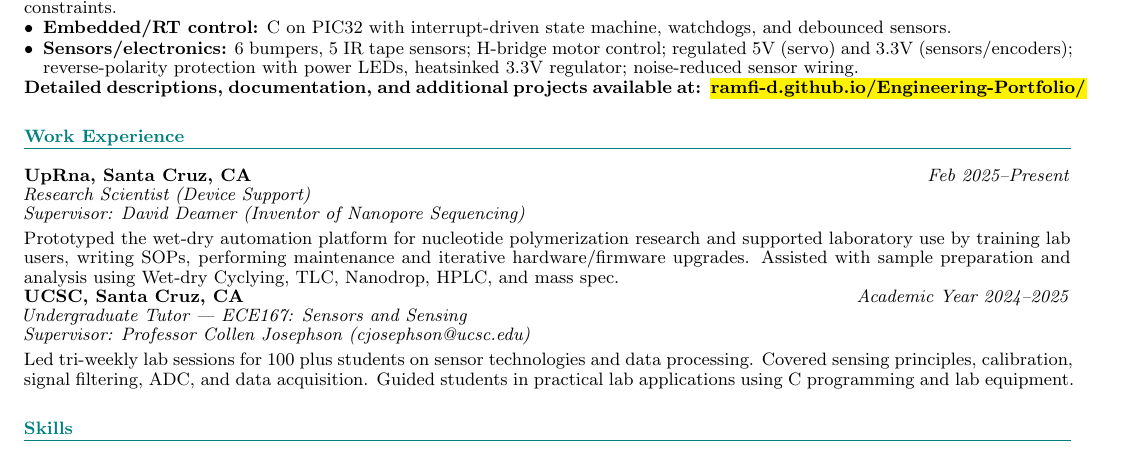
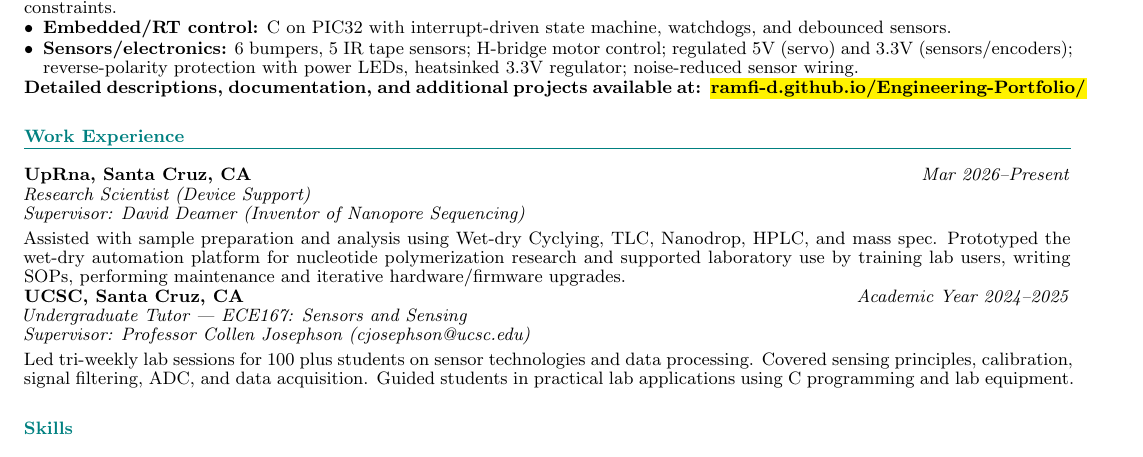
Before and after one commit to ramfi-d/Engineering-Portfolio, a LaTeX CV (docs/Resume/main.tex): part of the page, cut so that both start at the same text. Compiled offline with pdfLaTeX.

Commit message:
updating uprna part of resume again

```diff
--- a/docs/Resume/main.tex
+++ b/docs/Resume/main.tex
@@ -68,10 +68,10 @@ Led development of an autonomous robot for timed ball collection/deposit with ro
 \section*{Work Experience}
 \small
 
-\textbf{UpRna, Santa Cruz, CA} \hfill \textit{Feb 2025--Present} \\
+\textbf{UpRna, Santa Cruz, CA} \hfill \textit{Mar 2026--Present} \\
 \textit{Research Scientist (Device Support)} \\
 \textit{Supervisor: David Deamer (Inventor of Nanopore Sequencing)} \\[0.3em]
-Prototyped the wet-dry automation platform for nucleotide polymerization research and supported laboratory use by training lab users, writing SOPs, performing maintenance and iterative hardware/firmware upgrades. Assisted with sample preparation and analysis using Wet-dry Cyclying, TLC, Nanodrop, HPLC, and mass spec.
+Assisted with sample preparation and analysis using Wet-dry Cyclying, TLC, Nanodrop, HPLC, and mass spec. Prototyped the wet-dry automation platform for nucleotide polymerization research and supported laboratory use by training lab users, writing SOPs, performing maintenance and iterative hardware/firmware upgrades.
 
 \textbf{UCSC, Santa Cruz, CA} \hfill \textit{Academic Year 2024--2025} \\
 \textit{Undergraduate Tutor — ECE167: Sensors and Sensing } \\
```
Also changed, not shown: docs/Resume/Rafael_Delwart_CV.pdf, docs/Resume/main.pdf, 1 other file.
